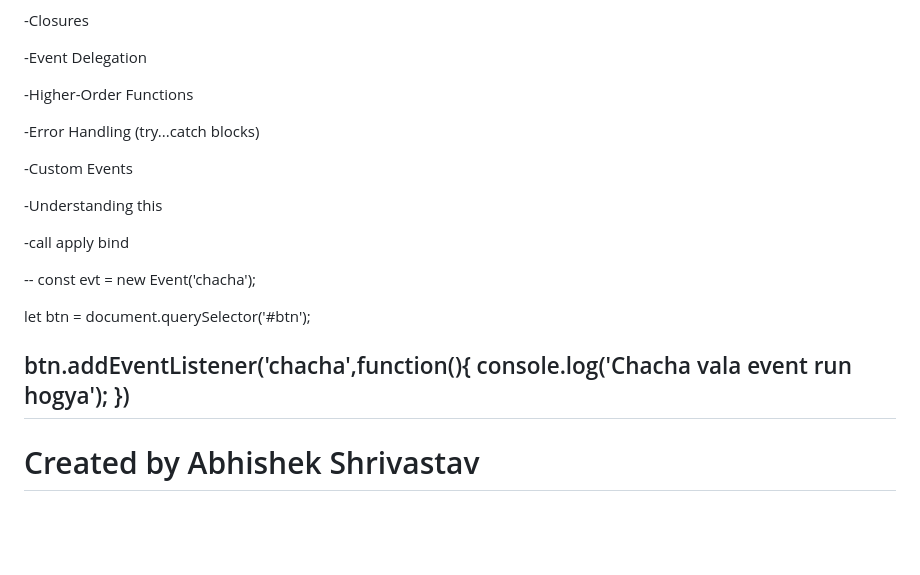
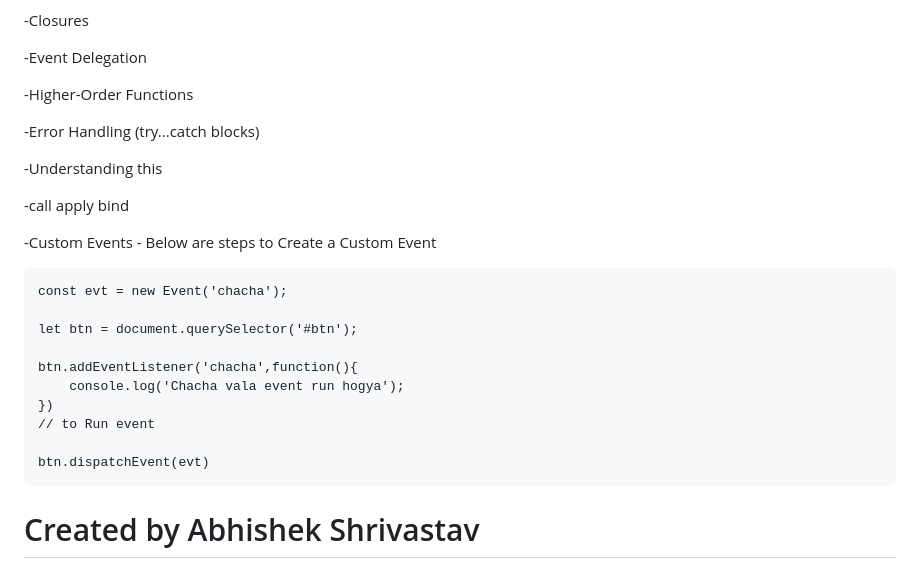
Before and after one commit to AbhishekShrivastav73/Front-End-Domination-With-Sheryians-Coding-Schools-, a Markdown page: README.md, the part around the change. Drawn GitHub-style; blank space fills up the shorter version.

````diff
--- a/README.md
+++ b/README.md
@@ -143,13 +143,12 @@ Master advanced JavaScript concepts in a single session! Dive into an intensive
 
 -Error Handling (try...catch blocks)
 
--Custom Events
-
 -Understanding this
 
 -call apply bind
 
---
+-Custom Events - Below are steps to Create a Custom Event
+```
 const evt = new Event('chacha');
 
 let btn = document.querySelector('#btn');
@@ -157,7 +156,10 @@ let btn = document.querySelector('#btn');
 btn.addEventListener('chacha',function(){
     console.log('Chacha vala event run hogya');
 })
---
+// to Run event
+
+btn.dispatchEvent(evt)
+```
 
 # Created by Abhishek Shrivastav
 # Mentor - Harsh Sharma
````
